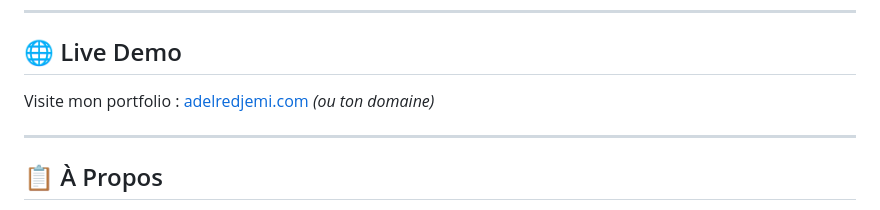
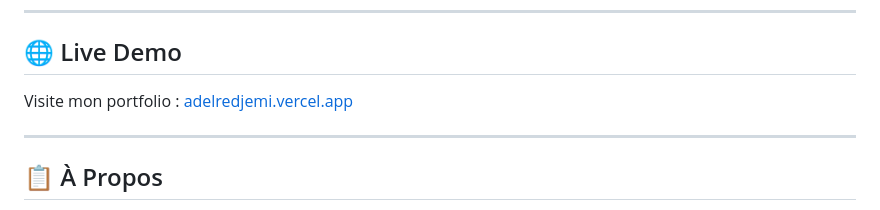
Before and after one commit to adelred78/Site-perso, a Markdown page: README.md, the part around the change. Rendered like a GitHub page.

Commit message:
readme_modif

```diff
--- a/README.md
+++ b/README.md
@@ -8,7 +8,7 @@ Bienvenue sur mon portfolio personnel ! Ce site me représente à travers mes pr
 
 ## 🌐 Live Demo
 
-Visite mon portfolio : [adelredjemi.com](https://adelredjemi.com) _(ou ton domaine)_
+Visite mon portfolio : [adelredjemi.vercel.app](https://adelredjemi.vercel.app)
 
 ---
 
```
